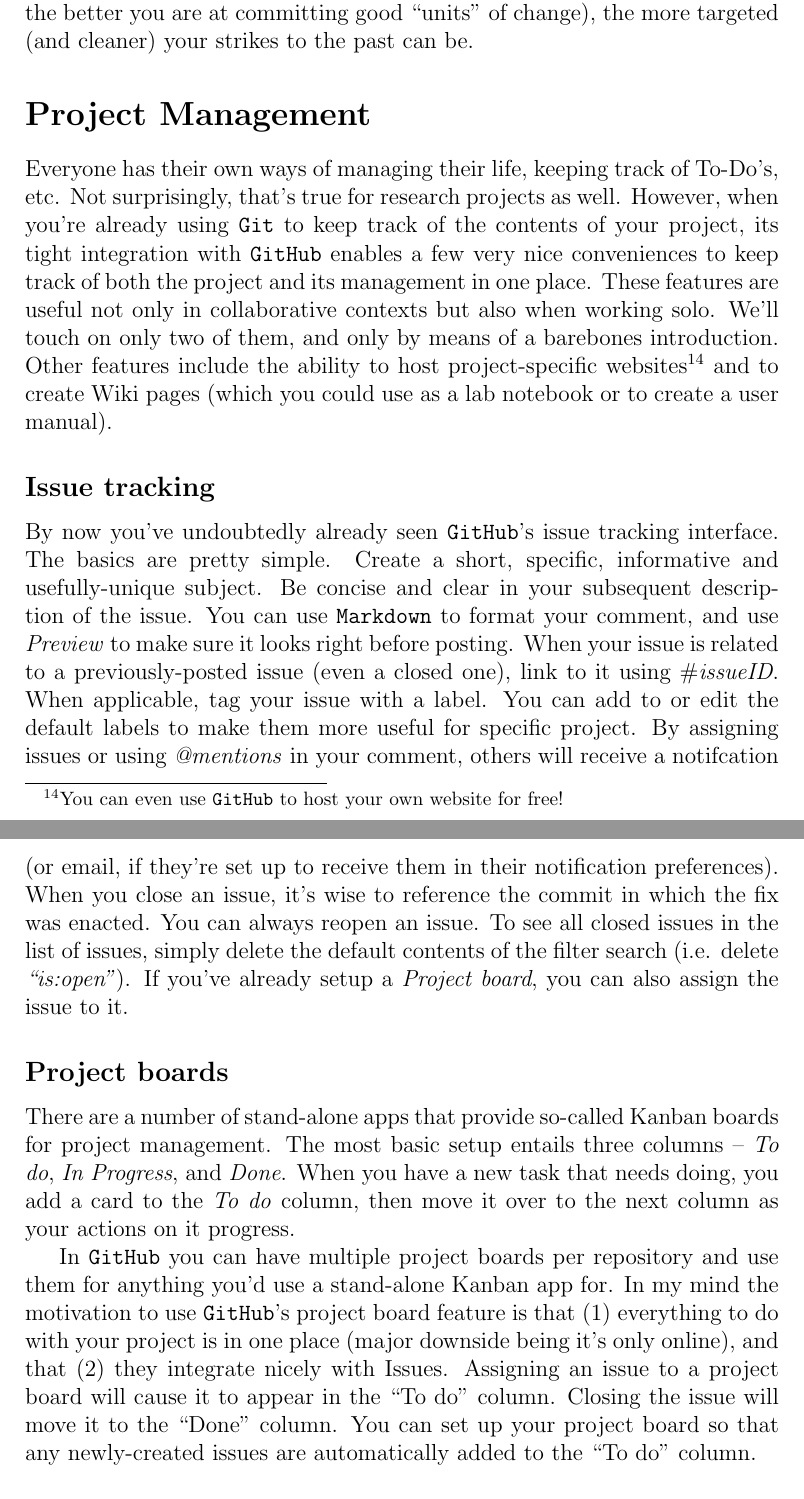
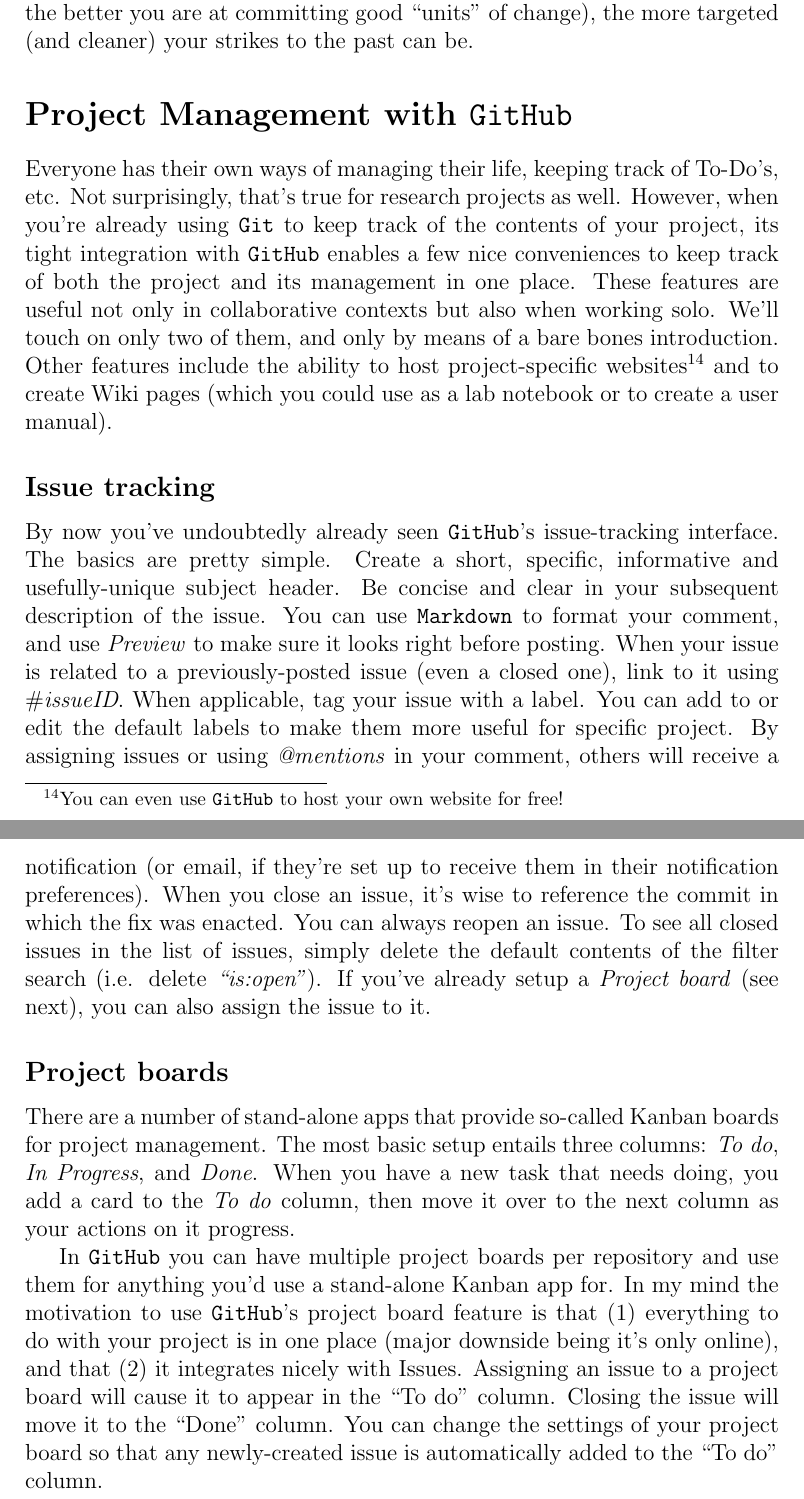
Before and after one commit to analyticalworkflows/TeachingMaterials, a LaTeX document (classes/VersionControl_Git_part_2/tex/Git_Part2.tex): two parts of pages 13 and 14 of 14, joined at a grey line, cut so that both start at the same text. Compiled offline with pdfLaTeX.

Commit message:
More edits to Git_Part2

```diff
--- a/classes/VersionControl_Git_part_2/tex/Git_Part2.tex
+++ b/classes/VersionControl_Git_part_2/tex/Git_Part2.tex
@@ -484,48 +484,63 @@
 
 
 
-\section{Project Management}
+\section{Project Management with \texttt{GitHub}}
 Everyone has their own ways of managing their life, keeping track of To-Do's, etc.
 Not surprisingly, that's true for research projects as well.
-However, when you're already using \texttt{Git} to keep track of the contents of your project, its tight integration with \texttt{GitHub} enables a few very nice conveniences to keep track of both the project and its management in one place.
+However, when you're already using \texttt{Git} to keep track of the contents of
+your project, its tight integration with \texttt{GitHub} enables a few nice
+conveniences to keep track of both the project and its management in one
+place.
 These features are useful not only in collaborative contexts but also when working solo.
-We'll touch on only two of them, and only by means of a barebones introduction.
-Other features include the ability to host project-specific websites\footnote{You
-can even use \texttt{GitHub} to host your own website for free!} and to
-create Wiki pages (which you could use as a lab notebook or to create a user
-manual).
+We'll touch on only two of them, and only by means of a bare bones
+introduction.
+Other features include the ability to host project-specific websites
+\unskip
+\footnote{You can even use \texttt{GitHub} to host your own website for free!}
+ and to  create Wiki pages (which you could use as a lab notebook or to create
+ a user manual).
 
 
 \subsection{Issue tracking}
-By now you've undoubtedly already seen \texttt{GitHub}'s issue tracking
+By now you've undoubtedly already seen \texttt{GitHub}'s issue-tracking
 interface.
 The basics are pretty simple.
-Create a short, specific, informative and usefully-unique subject.
+Create a short, specific, informative and usefully-unique subject header.
 Be concise and clear in your subsequent description of the issue.
 You can use \texttt{Markdown} to format your comment, and use \emph{Preview} to make sure it looks right before posting.
 When your issue is related to a previously-posted issue (even a closed one), link to it using \emph{$\#$issueID}.
 When applicable, tag your issue with a label.
 You can add to or edit the default labels to make them more useful for specific project.
-By assigning issues or using \emph{@mentions} in your comment, others will receive a notifcation (or email, if they're set up to receive them in their notification preferences).
+By assigning issues or using \emph{@mentions} in your comment, others will
+receive a notification
+(or email, if they're set up to receive them in their notification preferences).
 When you close an issue, it's wise to reference the commit in which the fix was enacted.
 You can always reopen an issue.
-To see all closed issues in the list of issues, simply delete the default contents of the filter search (i.e. delete \emph{``is:open''}).
-If you've already setup a \emph{Project board}, you can also assign the issue to it.
+To see all closed issues in the list of issues,
+simply delete the default contents of the filter search
+(i.e. delete \emph{``is:open''}).
+If you've already setup a \emph{Project board} (see next),
+you can also assign the issue to it.
 
 
 \subsection{Project boards}
 There are a number of stand-alone apps that provide so-called Kanban boards for project management.
-The most basic setup entails three columns -- \emph{To do}, \emph{In Progress}, and \emph{Done}.
-When you have a new task that needs doing, you add a card to the \emph{To do} column, then move it over to the next column as your actions on it progress.
+The most basic setup entails three columns:
+\emph{To do}, \emph{In Progress}, and \emph{Done}.
+When you have a new task that needs doing, you add a card to the
+\emph{To do} column,
+then move it over to the next column as your actions on it progress.
 
 In \texttt{GitHub} you can have multiple project boards per repository and use
 them for anything you'd use a stand-alone Kanban app for.
 In my mind the motivation to use \texttt{GitHub}'s project board feature is that
-(1) everything to do with your project is in one place (major downside being it's only online), and that
-(2) they integrate nicely with Issues.
+(1) everything to do with your project is in one place
+(major downside being it's only online), and that
+(2) it integrates nicely with Issues.
 Assigning an issue to a project board will cause it to appear in the ``To do'' column.
 Closing the issue will move it to the ``Done'' column.
-You can set up your project board so that any newly-created issues are automatically added to the ``To do'' column.
+You can change the settings of your project board so that any newly-created
+issue is automatically added to the ``To do'' column.
 
 
 \end{document}
```
Also changed, not shown: classes/VersionControl_Git_part_2/tex/Git_Part2.pdf.
